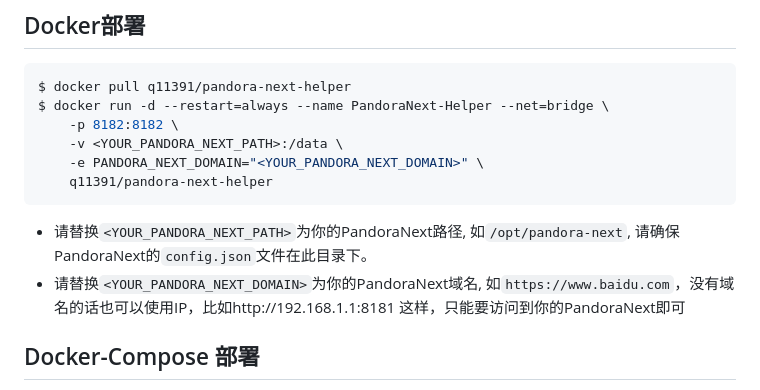
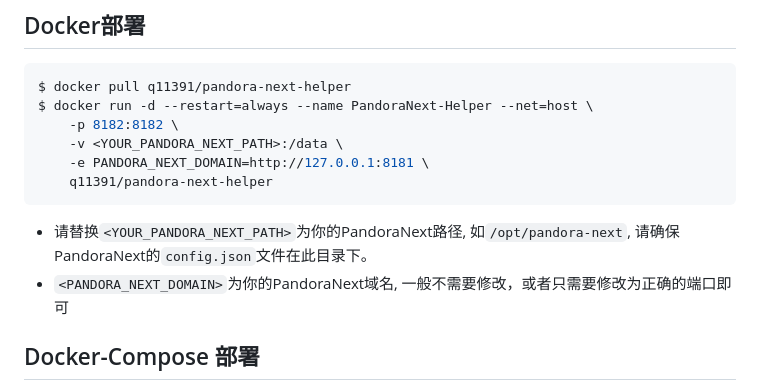
Before and after one commit to nianhua99/PandoraHelper, a Markdown page: README.md, the part around the change. Drawn GitHub-style.

````diff
--- a/README.md
+++ b/README.md
@@ -20,14 +20,14 @@
 ## Docker部署
 ```shell
 $ docker pull q11391/pandora-next-helper
-$ docker run -d --restart=always --name PandoraNext-Helper --net=bridge \
+$ docker run -d --restart=always --name PandoraNext-Helper --net=host \
     -p 8182:8182 \
     -v <YOUR_PANDORA_NEXT_PATH>:/data \
-    -e PANDORA_NEXT_DOMAIN="<YOUR_PANDORA_NEXT_DOMAIN>" \
+    -e PANDORA_NEXT_DOMAIN=http://127.0.0.1:8181 \
     q11391/pandora-next-helper
 ```
 * 请替换`<YOUR_PANDORA_NEXT_PATH>`为你的PandoraNext路径, 如`/opt/pandora-next`, 请确保PandoraNext的`config.json`文件在此目录下。
-* 请替换`<YOUR_PANDORA_NEXT_DOMAIN>`为你的PandoraNext域名, 如`https://www.baidu.com`，没有域名的话也可以使用IP，比如http://192.168.1.1:8181 这样，只能要访问到你的PandoraNext即可
+* `<PANDORA_NEXT_DOMAIN>`为你的PandoraNext域名, 一般不需要修改，或者只需要修改为正确的端口即可
 
 ## Docker-Compose 部署
 **一键部署PandoraNext+Helper双服务**
````
